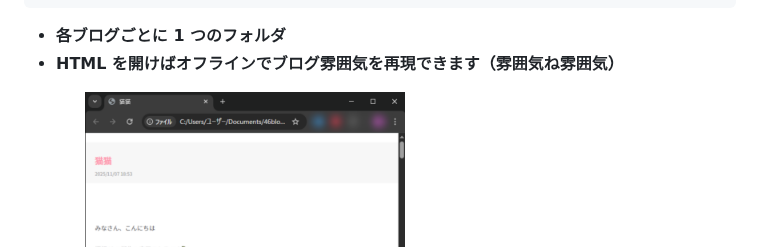
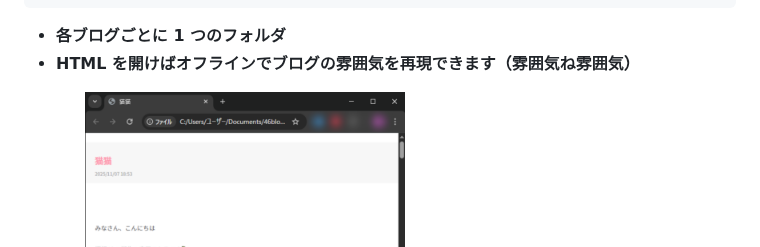
Before and after one commit to ra-ly123/46blog-downloader, a Markdown page: README.md, the part around the change. Drawn GitHub-style.

````diff
--- a/README.md
+++ b/README.md
@@ -186,7 +186,7 @@ blog/
 ```
 
 - **各ブログごとに 1 つのフォルダ**
-- **HTML を開けばオフラインでブログ雰囲気を再現できます（雰囲気ね雰囲気）**
+- **HTML を開けばオフラインでブログの雰囲気を再現できます（雰囲気ね雰囲気）**
 
 <p float="left">
   <img src="images/html1.png" width="45%" />
````
